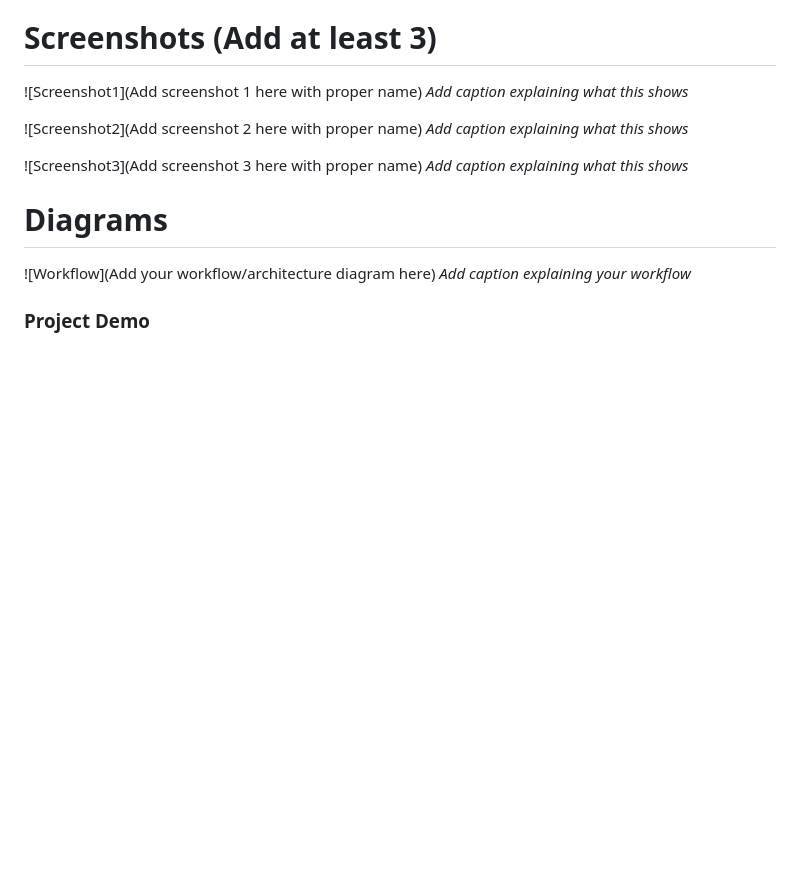
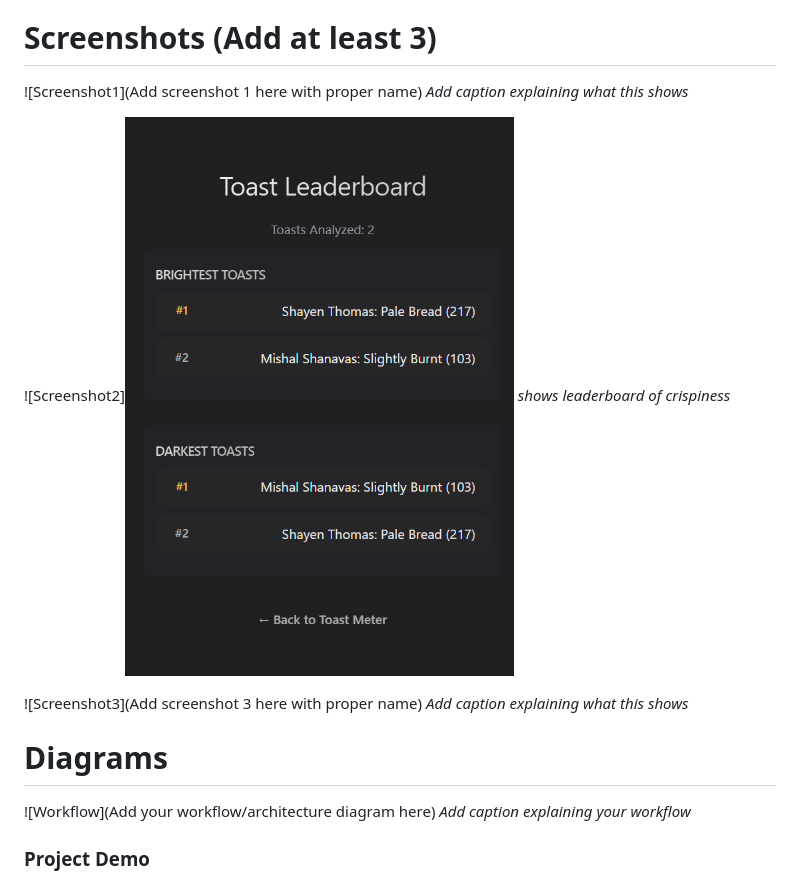
Before and after one commit to shayen71421/burnify, a Markdown page: README.MD, the part around the change. Rendered like a GitHub page; pictures changed too: image.png (added); blank space fills up the shorter version.

Commit message:
updated repo

```diff
--- a/README.MD
+++ b/README.MD
@@ -43,8 +43,8 @@ For Software:
 ![Screenshot1](Add screenshot 1 here with proper name)
 *Add caption explaining what this shows*
 
-![Screenshot2](Add screenshot 2 here with proper name)
-*Add caption explaining what this shows*
+![Screenshot2]![alt text](image.png)
+*shows leaderboard of crispiness*
 
 ![Screenshot3](Add screenshot 3 here with proper name)
 *Add caption explaining what this shows*
```
